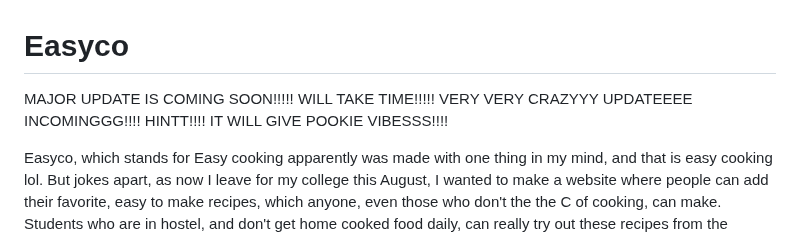
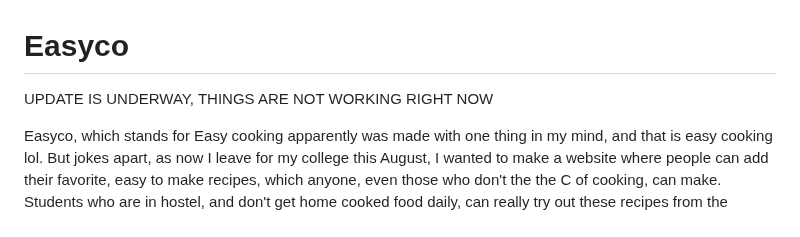
Before and after one commit to schrodinger-ki-billi/Easyco, a Markdown page: README.md, the part around the change. Rendered like a GitHub page.

Commit message:
Revise README to focus on project goals
Removed hype statements and clarified project purpose.

```diff
--- a/README.md
+++ b/README.md
@@ -1,8 +1,5 @@
 # Easyco
-
-MAJOR UPDATE IS COMING SOON!!!!! WILL TAKE TIME!!!!!
-VERY VERY CRAZYYY UPDATEEEE INCOMINGGG!!!!
-HINTT!!!! IT WILL GIVE POOKIE VIBESSS!!!!
+UPDATE IS UNDERWAY, THINGS ARE NOT WORKING RIGHT NOW
 
 Easyco, which stands for Easy cooking apparently was made with one thing in my mind, and that is easy cooking lol. But jokes apart, as now I leave for my college this August, I wanted to make a website where people can add their favorite, easy to make recipes, which anyone, even those who don't the the C of cooking, can make. Students who are in hostel, and don't get home cooked food daily, can really try out these recipes from the comfort which is not so comfortable of their hostel room.
 
```
